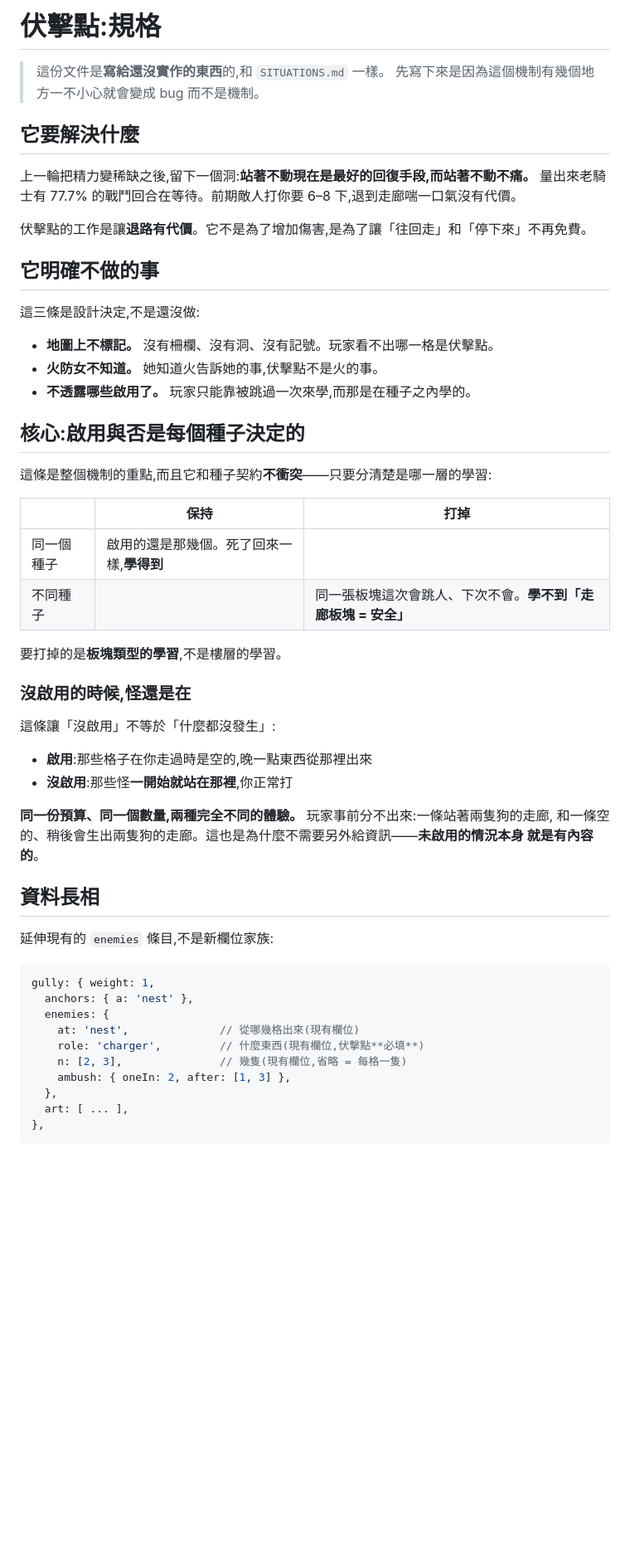
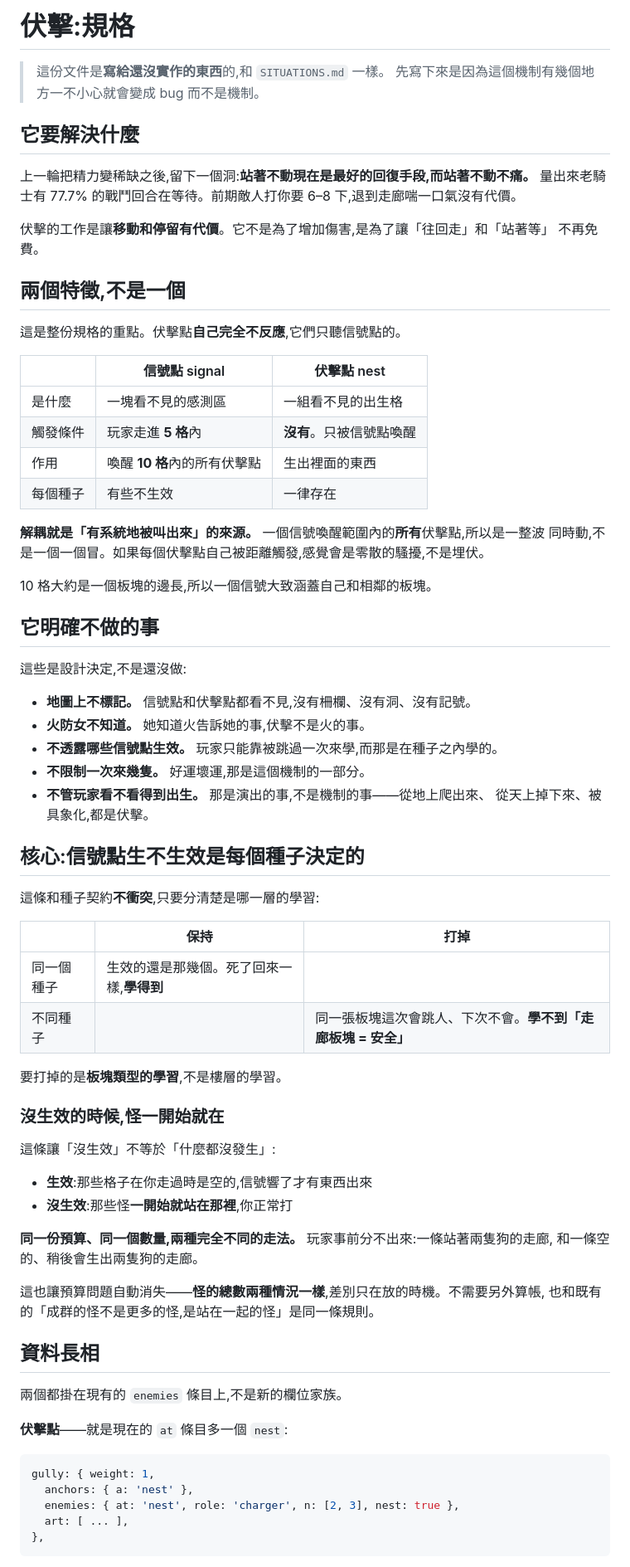
Before and after one commit to darkbearlab/claudeHack_roguelike, a Markdown page: claudeSouls/docs/AMBUSH.md, the part around one of its changes. Shown at 83% size. GitHub-like rendering; blank space fills up the shorter version.

````diff
--- a/claudeSouls/docs/AMBUSH.md
+++ b/claudeSouls/docs/AMBUSH.md
@@ -1,4 +1,4 @@
-# 伏擊點:規格
+# 伏擊:規格
 
 > 這份文件是**寫給還沒實作的東西**的,和 `SITUATIONS.md` 一樣。
 > 先寫下來是因為這個機制有幾個地方一不小心就會變成 bug 而不是機制。
@@ -8,51 +8,70 @@
 上一輪把精力變稀缺之後,留下一個洞:**站著不動現在是最好的回復手段,而站著不動不痛。**
 量出來老騎士有 77.7% 的戰鬥回合在等待。前期敵人打你要 6–8 下,退到走廊喘一口氣沒有代價。
 
-伏擊點的工作是讓**退路有代價**。它不是為了增加傷害,是為了讓「往回走」和「停下來」不再免費。
+伏擊的工作是讓**移動和停留有代價**。它不是為了增加傷害,是為了讓「往回走」和「站著等」
+不再免費。
+
+## 兩個特徵,不是一個
+
+這是整份規格的重點。伏擊點**自己完全不反應**,它們只聽信號點的。
+
+| | 信號點 signal | 伏擊點 nest |
+| --- | --- | --- |
+| 是什麼 | 一塊看不見的感測區 | 一組看不見的出生格 |
+| 觸發條件 | 玩家走進 **5 格**內 | **沒有**。只被信號點喚醒 |
+| 作用 | 喚醒 **10 格**內的所有伏擊點 | 生出裡面的東西 |
+| 每個種子 | 有些不生效 | 一律存在 |
+
+**解耦就是「有系統地被叫出來」的來源。** 一個信號喚醒範圍內的**所有**伏擊點,所以是一整波
+同時動,不是一個一個冒。如果每個伏擊點自己被距離觸發,感覺會是零散的騷擾,不是埋伏。
+
+10 格大約是一個板塊的邊長,所以一個信號大致涵蓋自己和相鄰的板塊。
 
 ## 它明確**不做**的事
 
-這三條是設計決定,不是還沒做:
+這些是設計決定,不是還沒做:
 
-- **地圖上不標記。** 沒有柵欄、沒有洞、沒有記號。玩家看不出哪一格是伏擊點。
-- **火防女不知道。** 她知道火告訴她的事,伏擊點不是火的事。
-- **不透露哪些啟用了。** 玩家只能靠被跳過一次來學,而那是在種子之內學的。
+- **地圖上不標記。** 信號點和伏擊點都看不見,沒有柵欄、沒有洞、沒有記號。
+- **火防女不知道。** 她知道火告訴她的事,伏擊不是火的事。
+- **不透露哪些信號點生效。** 玩家只能靠被跳過一次來學,而那是在種子之內學的。
+- **不限制一次來幾隻。** 好運壞運,那是這個機制的一部分。
+- **不管玩家看不看得到出生。** 那是演出的事,不是機制的事——從地上爬出來、
+  從天上掉下來、被具象化,都是伏擊。
 
-## 核心:啟用與否是每個種子決定的
+## 核心:信號點生不生效是每個種子決定的
 
-這條是整個機制的重點,而且它和種子契約**不衝突**——只要分清楚是哪一層的學習:
+這條和種子契約**不衝突**,只要分清楚是哪一層的學習:
 
 | | 保持 | 打掉 |
 | --- | --- | --- |
-| 同一個種子 | 啟用的還是那幾個。死了回來一樣,**學得到** | |
+| 同一個種子 | 生效的還是那幾個。死了回來一樣,**學得到** | |
 | 不同種子 | | 同一張板塊這次會跳人、下次不會。**學不到「走廊板塊 = 安全」** |
 
 要打掉的是**板塊類型的學習**,不是樓層的學習。
 
-### 沒啟用的時候,怪還是在
+### 沒生效的時候,怪一開始就在
 
-這條讓「沒啟用」不等於「什麼都沒發生」:
+這條讓「沒生效」不等於「什麼都沒發生」:
 
-- **啟用**:那些格子在你走過時是空的,晚一點東西從那裡出來
-- **沒啟用**:那些怪**一開始就站在那裡**,你正常打
+- **生效**:那些格子在你走過時是空的,信號響了才有東西出來
+- **沒生效**:那些怪**一開始就站在那裡**,你正常打
 
-**同一份預算、同一個數量,兩種完全不同的體驗。** 玩家事前分不出來:一條站著兩隻狗的走廊,
-和一條空的、稍後會生出兩隻狗的走廊。這也是為什麼不需要另外給資訊——**未啟用的情況本身
-就是有內容的**。
+**同一份預算、同一個數量,兩種完全不同的走法。** 玩家事前分不出來:一條站著兩隻狗的走廊,
+和一條空的、稍後會生出兩隻狗的走廊。
+
+這也讓預算問題自動消失——**怪的總數兩種情況一樣**,差別只在放的時機。不需要另外算帳,
+也和既有的「成群的怪不是更多的怪,是站在一起的怪」是同一條規則。
 
 ## 資料長相
 
-延伸現有的 `enemies` 條目,不是新欄位家族:
+兩個都掛在現有的 `enemies` 條目上,不是新的欄位家族。
+
+**伏擊點**——就是現在的 `at` 條目多一個 `nest`:
 
 ```js
 gully: { weight: 1,
   anchors: { a: 'nest' },
-  enemies: {
-    at: 'nest',              // 從哪幾格出來(現有欄位)
-    role: 'charger',         // 什麼東西(現有欄位,伏擊點**必填**)
-    n: [2, 3],               // 幾隻(現有欄位,省略 = 每格一隻)
-    ambush: { oneIn: 2, after: [1, 3] },
-  },
+  enemies: { at: 'nest', role: 'charger', n: [2, 3], nest: true },
   art: [ ... ],
 },
 ```
````
Also changed, not shown: other parts of claudeSouls/docs/AMBUSH.md (+60 -50 lines).
